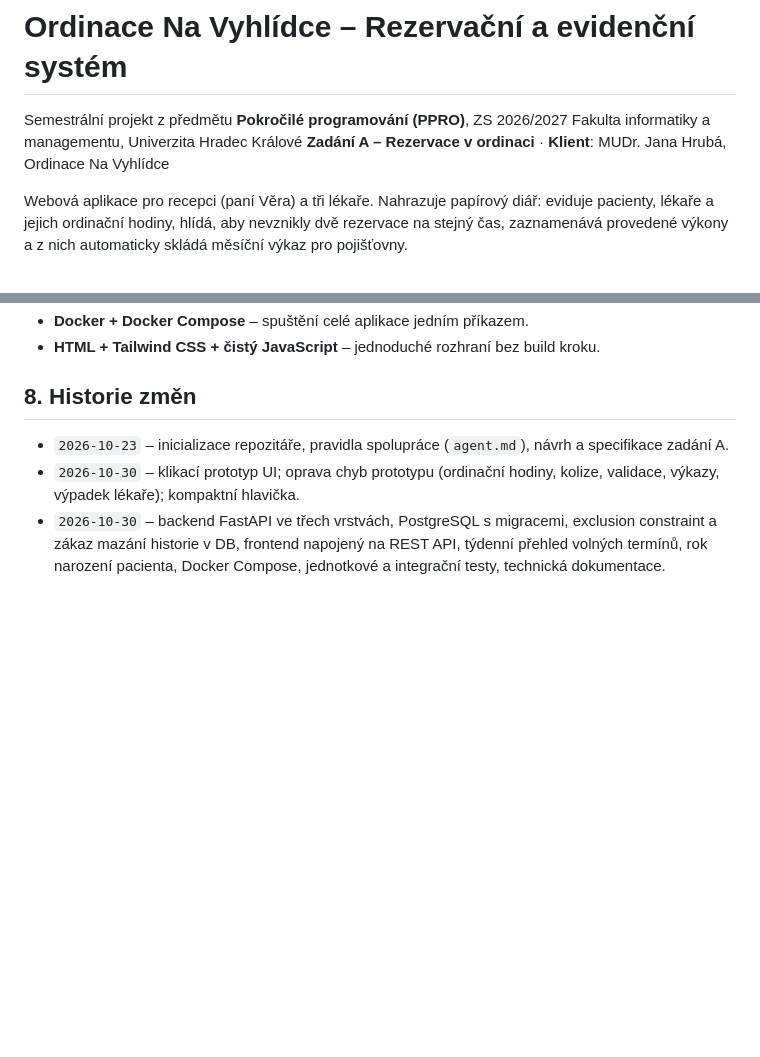
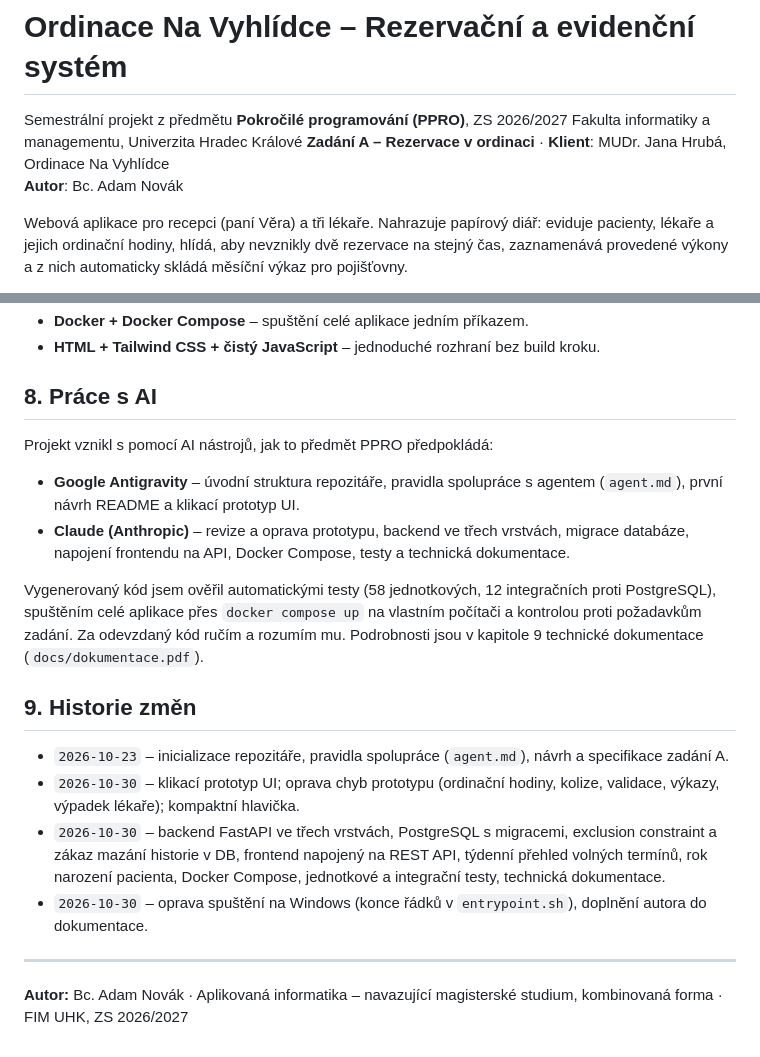
Before and after one commit to NovakGroup/ppro-clinic-reservation, a Markdown page: README.md, 2 parts joined by grey strips. Rendered like a GitHub page; blank space fills up the shorter version.

Commit message:
docs: README – AI usage statement and author signature

```diff
--- a/README.md
+++ b/README.md
@@ -3,6 +3,7 @@
 Semestrální projekt z předmětu **Pokročilé programování (PPRO)**, ZS 2026/2027
 Fakulta informatiky a managementu, Univerzita Hradec Králové
 **Zadání A – Rezervace v ordinaci** · **Klient**: MUDr. Jana Hrubá, Ordinace Na Vyhlídce
+**Autor**: Bc. Adam Novák
 
 Webová aplikace pro recepci (paní Věra) a tři lékaře. Nahrazuje papírový diář: eviduje pacienty, lékaře a jejich ordinační hodiny, hlídá, aby nevznikly dvě rezervace na stejný čas, zaznamenává provedené výkony a z nich automaticky skládá měsíční výkaz pro pojišťovny.
 
@@ -184,8 +185,22 @@ erDiagram
 * **Docker + Docker Compose** – spuštění celé aplikace jedním příkazem.
 * **HTML + Tailwind CSS + čistý JavaScript** – jednoduché rozhraní bez build kroku.
 
-## 8. Historie změn
+## 8. Práce s AI
+
+Projekt vznikl s pomocí AI nástrojů, jak to předmět PPRO předpokládá:
+
+* **Google Antigravity** – úvodní struktura repozitáře, pravidla spolupráce s agentem (`agent.md`), první návrh README a klikací prototyp UI.
+* **Claude (Anthropic)** – revize a oprava prototypu, backend ve třech vrstvách, migrace databáze, napojení frontendu na API, Docker Compose, testy a technická dokumentace.
+
+Vygenerovaný kód jsem ověřil automatickými testy (58 jednotkových, 12 integračních proti PostgreSQL), spuštěním celé aplikace přes `docker compose up` na vlastním počítači a kontrolou proti požadavkům zadání. Za odevzdaný kód ručím a rozumím mu. Podrobnosti jsou v kapitole 9 technické dokumentace (`docs/dokumentace.pdf`).
+
+## 9. Historie změn
 
 * `2026-10-23` – inicializace repozitáře, pravidla spolupráce (`agent.md`), návrh a specifikace zadání A.
 * `2026-10-30` – klikací prototyp UI; oprava chyb prototypu (ordinační hodiny, kolize, validace, výkazy, výpadek lékaře); kompaktní hlavička.
 * `2026-10-30` – backend FastAPI ve třech vrstvách, PostgreSQL s migracemi, exclusion constraint a zákaz mazání historie v DB, frontend napojený na REST API, týdenní přehled volných termínů, rok narození pacienta, Docker Compose, jednotkové a integrační testy, technická dokumentace.
+* `2026-10-30` – oprava spuštění na Windows (konce řádků v `entrypoint.sh`), doplnění autora do dokumentace.
+
+---
+
+**Autor:** Bc. Adam Novák · Aplikovaná informatika – navazující magisterské studium, kombinovaná forma · FIM UHK, ZS 2026/2027
```
